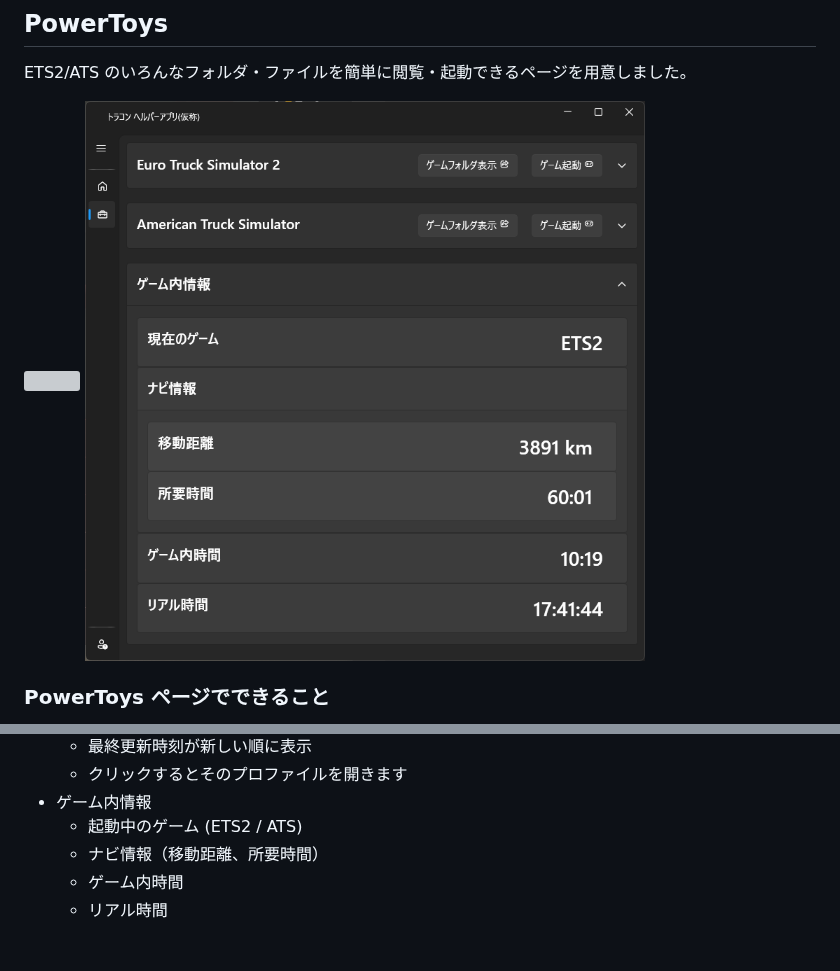
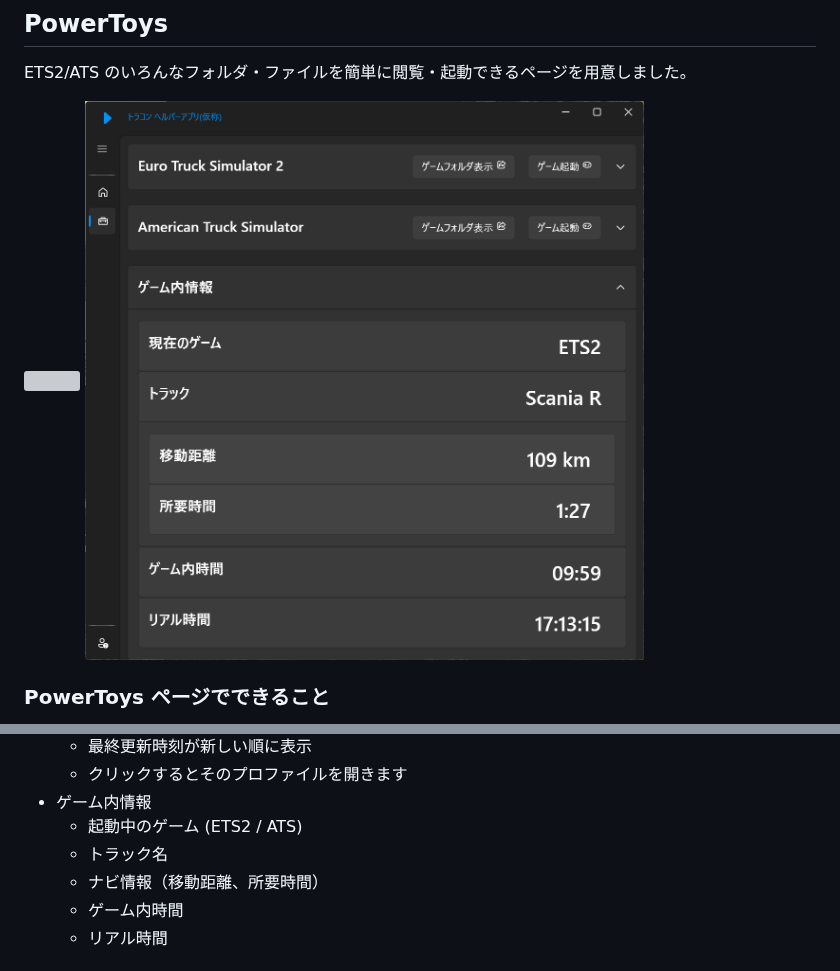
Before and after one commit to kuramochia/ToraCon-Helper, a Markdown page: README.md, 2 parts joined by grey strips. Drawn GitHub-style; pictures changed too: images/game_info.png; grey boxes are pictures that could not be loaded.

Commit message:
トラック名を表示 (#116)
トラック名を表示するように
NuGet パッケージ更新

```diff
--- a/README.md
+++ b/README.md
@@ -163,6 +163,7 @@ ETS2/ATS のいろんなフォルダ・ファイルを簡単に閲覧・起動
   * クリックするとそのプロファイルを開きます
 * ゲーム内情報
   * 起動中のゲーム (ETS2 / ATS)
+  * トラック名
   * ナビ情報（移動距離、所要時間）
   * ゲーム内時間
   * リアル時間
```
Also changed, not shown: 5 other files.
